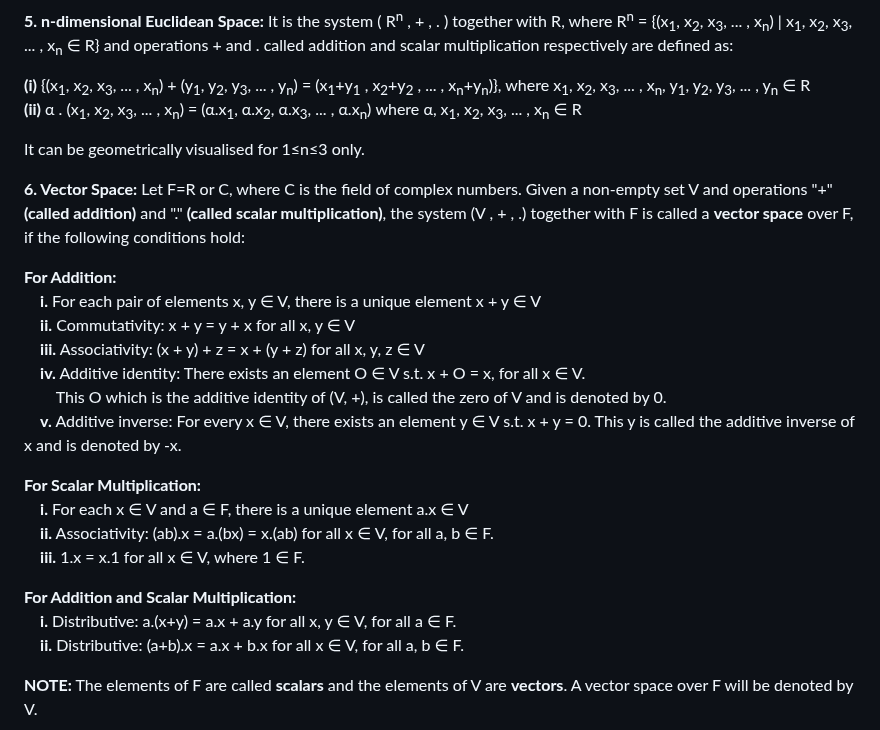
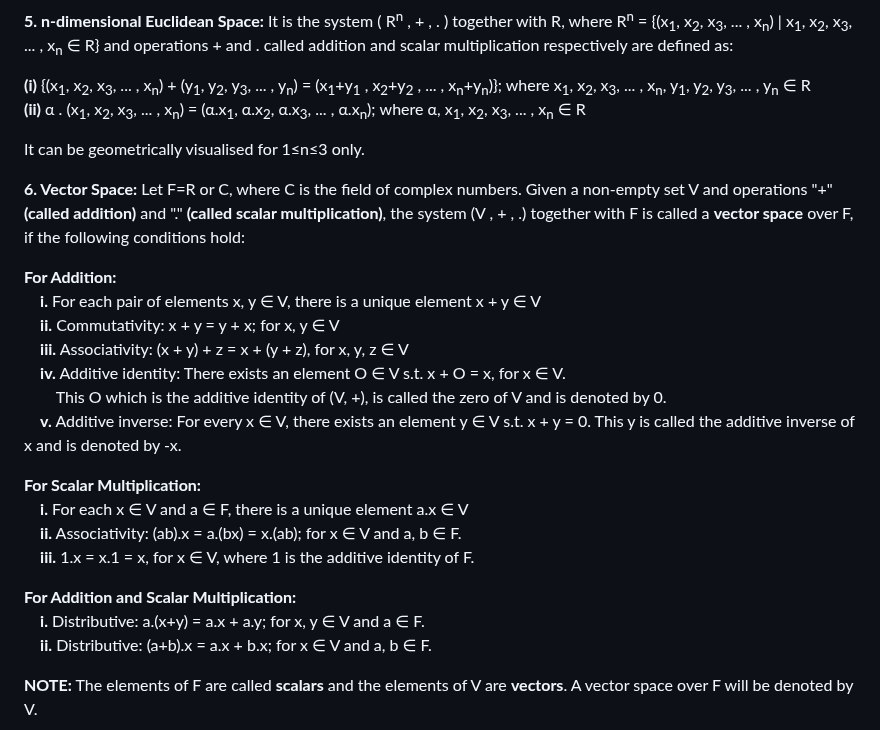
Before and after one commit to virtual-labs/exp-euclidean-space-vector-space-dei, a Markdown page: experiment/theory.md, the part around one of its changes. Drawn GitHub-style.

```diff
--- a/experiment/theory.md
+++ b/experiment/theory.md
@@ -31,8 +31,8 @@ The one-to-one correspondence between the plane and R<sup>2</sup>, described abo
 **5. n-dimensional Euclidean Space:**
  It is the system ( R<sup>n</sup> , + , . ) together with R, where R<sup>n</sup> = {(x<sub>1</sub>, x<sub>2</sub>, x<sub>3</sub>, ... , x<sub>n</sub>) | x<sub>1</sub>, x<sub>2</sub>, x<sub>3</sub>, ... , x<sub>n</sub> ∈ R} and operations + and . called addition and scalar multiplication respectively are defined as:
 
-**(i)** {(x<sub>1</sub>, x<sub>2</sub>, x<sub>3</sub>, ... , x<sub>n</sub>) + (y<sub>1</sub>, y<sub>2</sub>, y<sub>3</sub>, ... , y<sub>n</sub>) = (x<sub>1</sub>+y<sub>1</sub> , x<sub>2</sub>+y<sub>2</sub> , ... , x<sub>n</sub>+y<sub>n</sub>)}, where x<sub>1</sub>, x<sub>2</sub>, x<sub>3</sub>, ... , x<sub>n</sub>, y<sub>1</sub>, y<sub>2</sub>, y<sub>3</sub>, ... , y<sub>n</sub> ∈ R <br>
-**(ii)** α . (x<sub>1</sub>, x<sub>2</sub>, x<sub>3</sub>, ... , x<sub>n</sub>) = (α.x<sub>1</sub>, α.x<sub>2</sub>, α.x<sub>3</sub>, ... , α.x<sub>n</sub>) where α, x<sub>1</sub>, x<sub>2</sub>, x<sub>3</sub>, ... , x<sub>n</sub> ∈ R
+**(i)** {(x<sub>1</sub>, x<sub>2</sub>, x<sub>3</sub>, ... , x<sub>n</sub>) + (y<sub>1</sub>, y<sub>2</sub>, y<sub>3</sub>, ... , y<sub>n</sub>) = (x<sub>1</sub>+y<sub>1</sub> , x<sub>2</sub>+y<sub>2</sub> , ... , x<sub>n</sub>+y<sub>n</sub>)}; where x<sub>1</sub>, x<sub>2</sub>, x<sub>3</sub>, ... , x<sub>n</sub>, y<sub>1</sub>, y<sub>2</sub>, y<sub>3</sub>, ... , y<sub>n</sub> ∈ R <br>
+**(ii)** α . (x<sub>1</sub>, x<sub>2</sub>, x<sub>3</sub>, ... , x<sub>n</sub>) = (α.x<sub>1</sub>, α.x<sub>2</sub>, α.x<sub>3</sub>, ... , α.x<sub>n</sub>); where α, x<sub>1</sub>, x<sub>2</sub>, x<sub>3</sub>, ... , x<sub>n</sub> ∈ R
 
 It can be geometrically visualised for 1≤n≤3 only.
 
@@ -41,20 +41,20 @@ It can be geometrically visualised for 1≤n≤3 only.
 
 **For Addition:** <br>
 &emsp; **i.** For each pair of elements x, y ∈ V, there is a unique element x + y ∈ V <br>
-&emsp; **ii.** Commutativity: x + y = y + x for all x, y ∈ V <br>
-&emsp; **iii.** Associativity: (x + y) + z = x + (y + z) for all x, y, z ∈ V <br>
-&emsp; **iv.** Additive identity: There exists an element O ∈ V s.t. x + O = x, for all x ∈ V.<br>
+&emsp; **ii.** Commutativity: x + y = y + x; for x, y ∈ V <br>
+&emsp; **iii.** Associativity: (x + y) + z = x + (y + z), for x, y, z ∈ V <br>
+&emsp; **iv.** Additive identity: There exists an element O ∈ V s.t. x + O = x, for x ∈ V.<br>
 &emsp;  &emsp; This O which is the additive identity of (V, +), is called the zero of V and is denoted by 0.<br>
 &emsp; **v.** Additive inverse: For every x ∈ V, there exists an element y ∈ V s.t. x + y = 0. This y is called the additive inverse of x and is denoted by -x.
 
 **For Scalar Multiplication:** <br>
 &emsp; **i.** For each x ∈ V and a ∈ F, there is a unique element a.x ∈ V <br>
-&emsp; **ii.** Associativity: (ab).x = a.(bx) = x.(ab) for all x ∈ V, for all a, b ∈ F. <br>
-&emsp; **iii.** 1.x = x.1 for all x ∈ V, where 1 ∈ F.
+&emsp; **ii.** Associativity: (ab).x = a.(bx) = x.(ab); for x ∈ V and a, b ∈ F. <br>
+&emsp; **iii.** 1.x = x.1 = x, for x ∈ V, where 1 is the additive identity of F.
 
 **For Addition and Scalar Multiplication:** <br>
-&emsp; **i.** Distributive: a.(x+y) = a.x + a.y for all x, y ∈ V, for all a ∈ F. <br>
-&emsp; **ii.** Distributive: (a+b).x = a.x + b.x for all x ∈ V, for all a, b ∈ F.
+&emsp; **i.** Distributive: a.(x+y) = a.x + a.y; for x, y ∈ V and a ∈ F. <br>
+&emsp; **ii.** Distributive: (a+b).x = a.x + b.x; for x ∈ V and a, b ∈ F.
 
 **NOTE:** The elements of F are called **scalars** and the elements of V are **vectors**. A vector space over F will be denoted by V.
 
```
Also changed, not shown: other parts of experiment/theory.md (+3 -3 lines).
